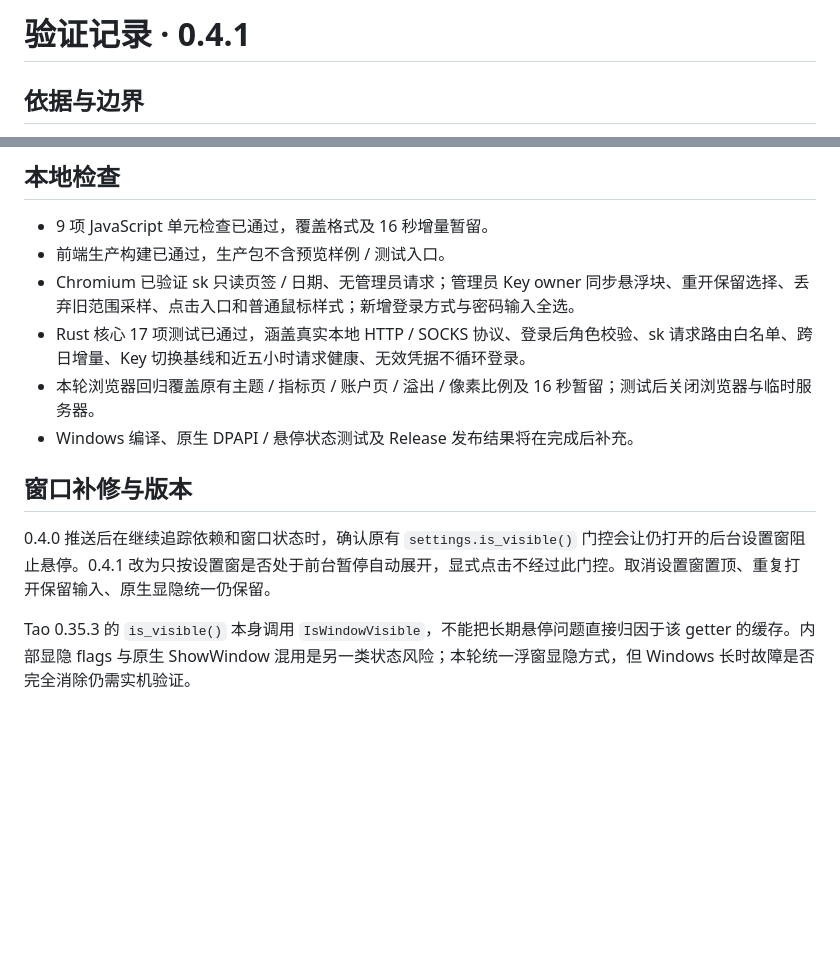
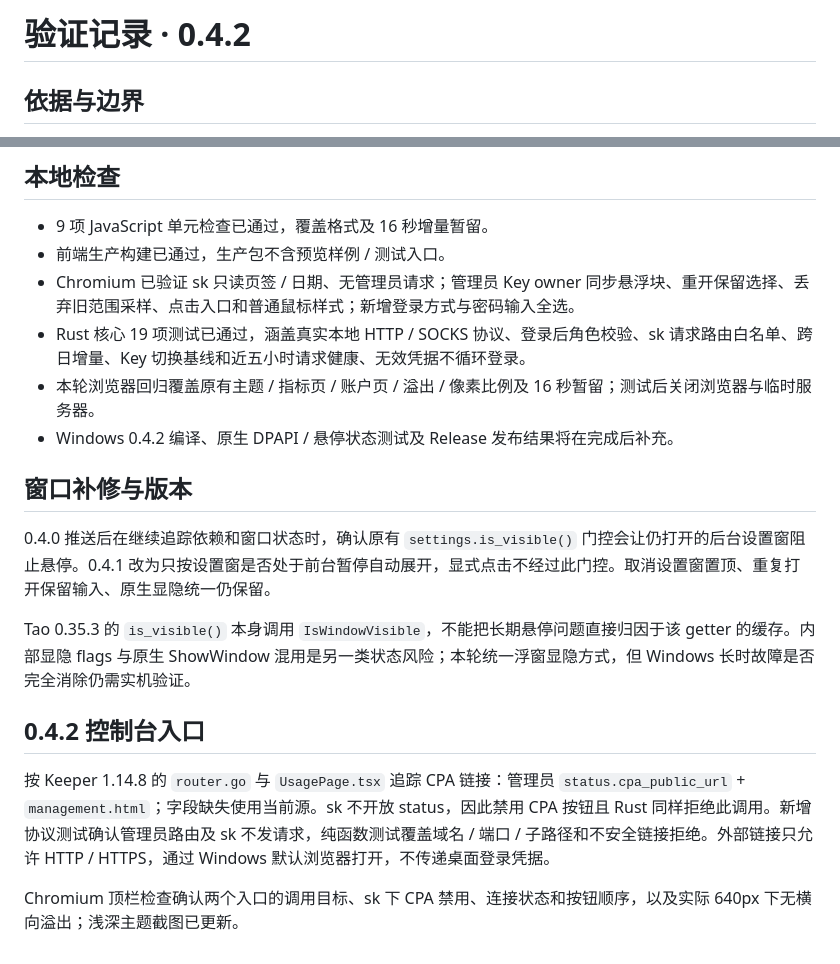
Before and after one commit to wlyzqm/Keeper-UsagePanel, a Markdown page: VERIFICATION.md, 2 parts joined by grey strips. GitHub-like rendering; blank space fills up the shorter version.

```diff
--- a/VERIFICATION.md
+++ b/VERIFICATION.md
@@ -1,4 +1,4 @@
-# 验证记录 · 0.4.1
+# 验证记录 · 0.4.2
 
 ## 依据与边界
 
@@ -11,12 +11,18 @@
 - 9 项 JavaScript 单元检查已通过，覆盖格式及 16 秒增量暂留。
 - 前端生产构建已通过，生产包不含预览样例 / 测试入口。
 - Chromium 已验证 sk 只读页签 / 日期、无管理员请求；管理员 Key owner 同步悬浮块、重开保留选择、丢弃旧范围采样、点击入口和普通鼠标样式；新增登录方式与密码输入全选。
-- Rust 核心 17 项测试已通过，涵盖真实本地 HTTP / SOCKS 协议、登录后角色校验、sk 请求路由白名单、跨日增量、Key 切换基线和近五小时请求健康、无效凭据不循环登录。
+- Rust 核心 19 项测试已通过，涵盖真实本地 HTTP / SOCKS 协议、登录后角色校验、sk 请求路由白名单、跨日增量、Key 切换基线和近五小时请求健康、无效凭据不循环登录。
 - 本轮浏览器回归覆盖原有主题 / 指标页 / 账户页 / 溢出 / 像素比例及 16 秒暂留；测试后关闭浏览器与临时服务器。
-- Windows 编译、原生 DPAPI / 悬停状态测试及 Release 发布结果将在完成后补充。
+- Windows 0.4.2 编译、原生 DPAPI / 悬停状态测试及 Release 发布结果将在完成后补充。
 
 ## 窗口补修与版本
 
 0.4.0 推送后在继续追踪依赖和窗口状态时，确认原有 `settings.is_visible()` 门控会让仍打开的后台设置窗阻止悬停。0.4.1 改为只按设置窗是否处于前台暂停自动展开，显式点击不经过此门控。取消设置窗置顶、重复打开保留输入、原生显隐统一仍保留。
 
 Tao 0.35.3 的 `is_visible()` 本身调用 `IsWindowVisible`，不能把长期悬停问题直接归因于该 getter 的缓存。内部显隐 flags 与原生 ShowWindow 混用是另一类状态风险；本轮统一浮窗显隐方式，但 Windows 长时故障是否完全消除仍需实机验证。
+
+## 0.4.2 控制台入口
+
+按 Keeper 1.14.8 的 `router.go` 与 `UsagePage.tsx` 追踪 CPA 链接：管理员 `status.cpa_public_url` + `management.html`；字段缺失使用当前源。sk 不开放 status，因此禁用 CPA 按钮且 Rust 同样拒绝此调用。新增协议测试确认管理员路由及 sk 不发请求，纯函数测试覆盖域名 / 端口 / 子路径和不安全链接拒绝。外部链接只允许 HTTP / HTTPS，通过 Windows 默认浏览器打开，不传递桌面登录凭据。
+
+Chromium 顶栏检查确认两个入口的调用目标、sk 下 CPA 禁用、连接状态和按钮顺序，以及实际 640px 下无横向溢出；浅深主题截图已更新。
```
Also changed, not shown: README.md (+11 -2 lines), WINDOWS-ACCEPTANCE.md (+4 -2 lines), docs/overview-dark.png, docs/overview-light.png, docs/sk-overview.png, 14 other files.
